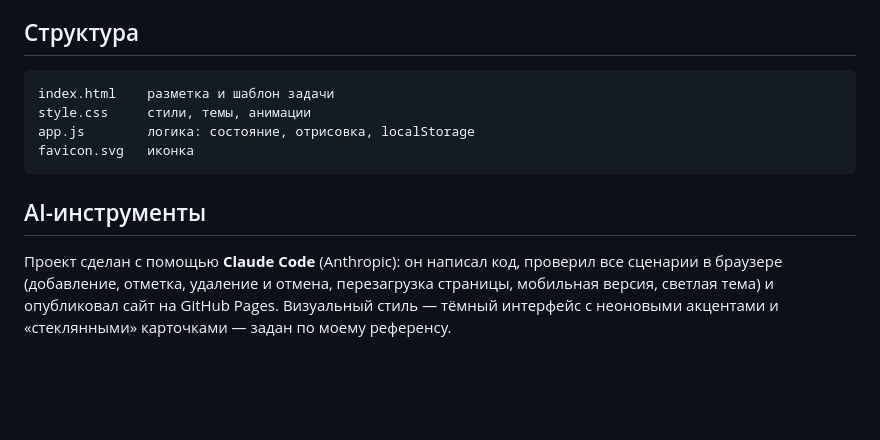
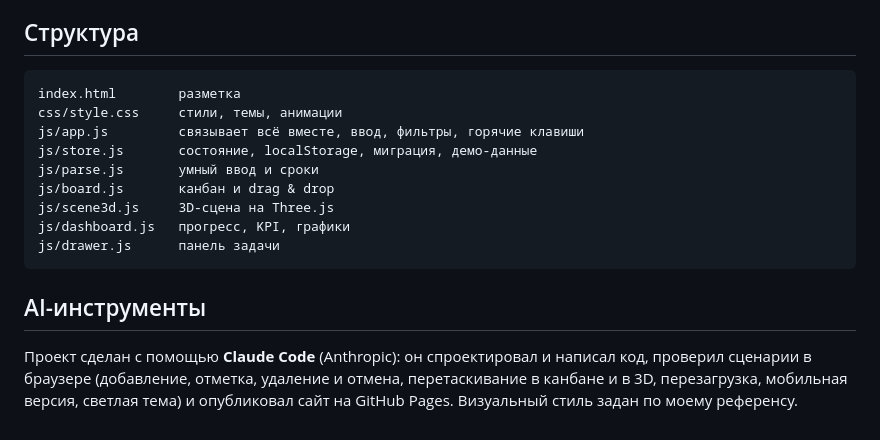
Before and after one commit to SupremeGoogle/The-Digital, a Markdown page: README.md, the part around one of its changes. Drawn GitHub-style; blank space fills up the shorter version.

````diff
--- a/README.md
+++ b/README.md
@@ -26,12 +40,17 @@ python -m http.server 5174
 ## Структура
 
 ```
-index.html    разметка и шаблон задачи
-style.css     стили, темы, анимации
-app.js        логика: состояние, отрисовка, localStorage
-favicon.svg   иконка
+index.html        разметка
+css/style.css     стили, темы, анимации
+js/app.js         связывает всё вместе, ввод, фильтры, горячие клавиши
+js/store.js       состояние, localStorage, миграция, демо-данные
+js/parse.js       умный ввод и сроки
+js/board.js       канбан и drag & drop
+js/scene3d.js     3D-сцена на Three.js
+js/dashboard.js   прогресс, KPI, графики
+js/drawer.js      панель задачи
 ```
 
 ## AI-инструменты
 
-Проект сделан с помощью **Claude Code** (Anthropic): он написал код, проверил все сценарии в браузере (добавление, отметка, удаление и отмена, перезагрузка страницы, мобильная версия, светлая тема) и опубликовал сайт на GitHub Pages. Визуальный стиль — тёмный интерфейс с неоновыми акцентами и «стеклянными» карточками — задан по моему референсу.
+Проект сделан с помощью **Claude Code** (Anthropic): он спроектировал и написал код, проверил сценарии в браузере (добавление, отметка, удаление и отмена, перетаскивание в канбане и в 3D, перезагрузка, мобильная версия, светлая тема) и опубликовал сайт на GitHub Pages. Визуальный стиль задан по моему референсу.
````
Also changed, not shown: other parts of README.md (+23 -9 lines), docs/screenshot.png, 11 other files.
